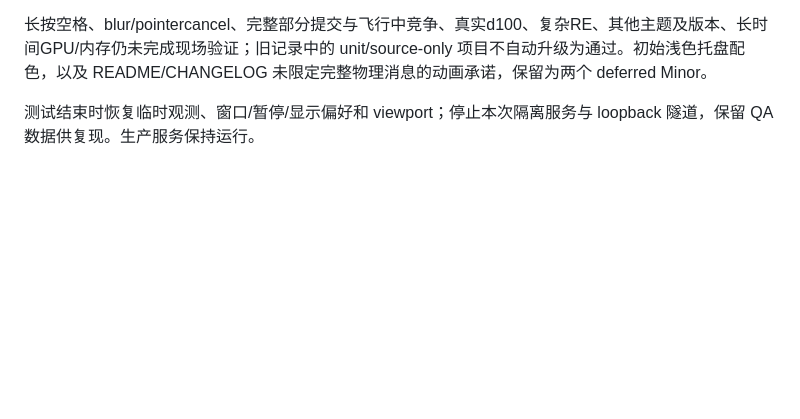
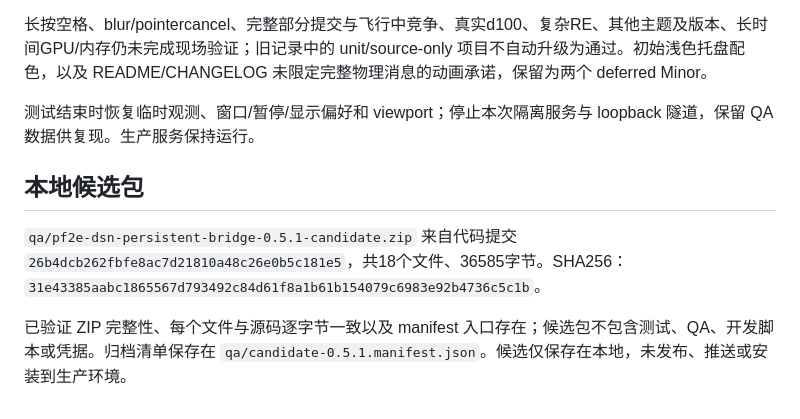
Before and after one commit to takaqiao/pf2e-dsn-persistent-bridge, a Markdown page: docs/qa-local-20261001.md, the part around the change. GitHub-like rendering; blank space fills up the shorter version.

Commit message:
docs: record local tray candidate

```diff
--- a/docs/qa-local-20261001.md
+++ b/docs/qa-local-20261001.md
@@ -48,3 +48,9 @@
 长按空格、blur/pointercancel、完整部分提交与飞行中竞争、真实d100、复杂RE、其他主题及版本、长时间GPU/内存仍未完成现场验证；旧记录中的 unit/source-only 项目不自动升级为通过。初始浅色托盘配色，以及 README/CHANGELOG 未限定完整物理消息的动画承诺，保留为两个 deferred Minor。
 
 测试结束时恢复临时观测、窗口/暂停/显示偏好和 viewport；停止本次隔离服务与 loopback 隧道，保留 QA 数据供复现。生产服务保持运行。
+
+## 本地候选包
+
+`qa/pf2e-dsn-persistent-bridge-0.5.1-candidate.zip` 来自代码提交 `26b4dcb262fbfe8ac7d21810a48c26e0b5c181e5`，共18个文件、36585字节。SHA256：`31e43385aabc1865567d793492c84d61f8a1b61b154079c6983e92b4736c5c1b`。
+
+已验证 ZIP 完整性、每个文件与源码逐字节一致以及 manifest 入口存在；候选包不包含测试、QA、开发脚本或凭据。归档清单保存在 `qa/candidate-0.5.1.manifest.json`。候选仅保存在本地，未发布、推送或安装到生产环境。
```
Also changed, not shown: docs/execution-ledger-20260930.md (+3 -1 lines).
